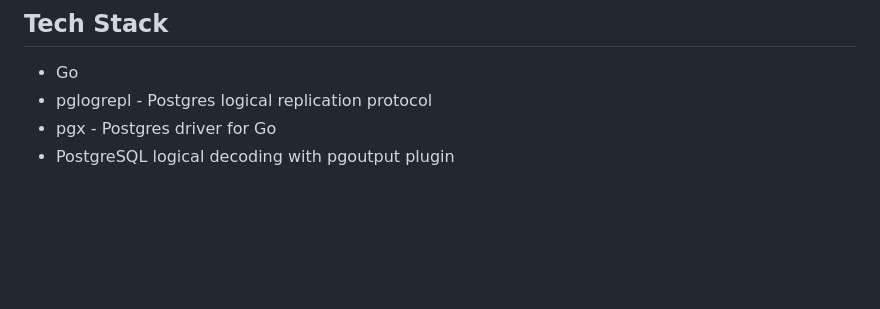
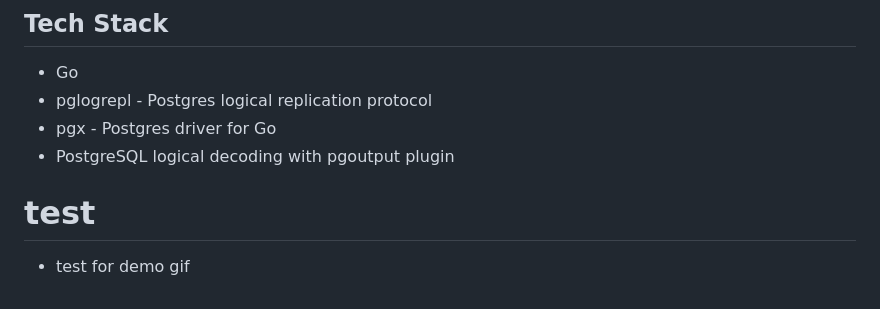
Before and after one commit to mujib77/pgstream, a Markdown page: README.md, the part around the change. GitHub-like rendering; blank space fills up the shorter version.

```diff
--- a/README.md
+++ b/README.md
@@ -161,3 +161,6 @@ data={
 - pglogrepl - Postgres logical replication protocol
 - pgx - Postgres driver for Go
 - PostgreSQL logical decoding with pgoutput plugin
+
+# test
+- test for demo gif
```
